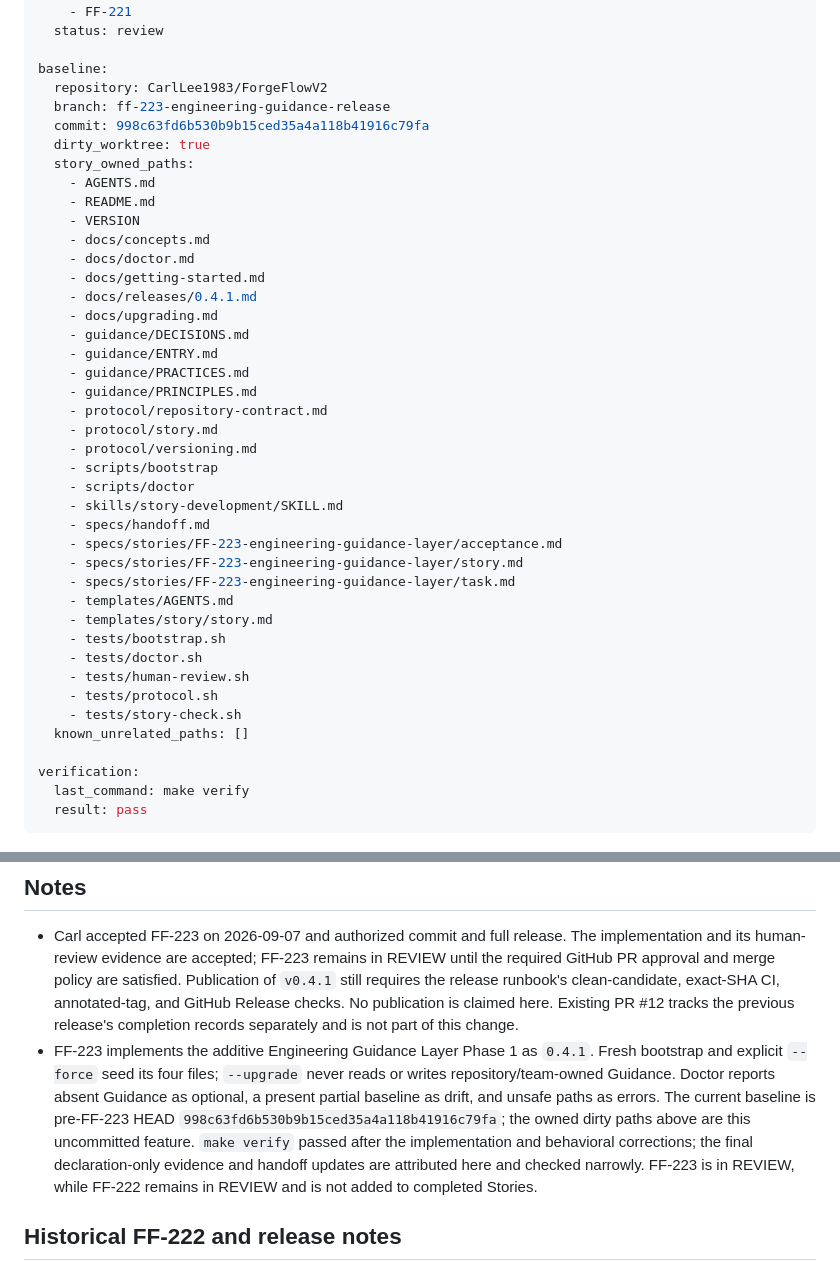
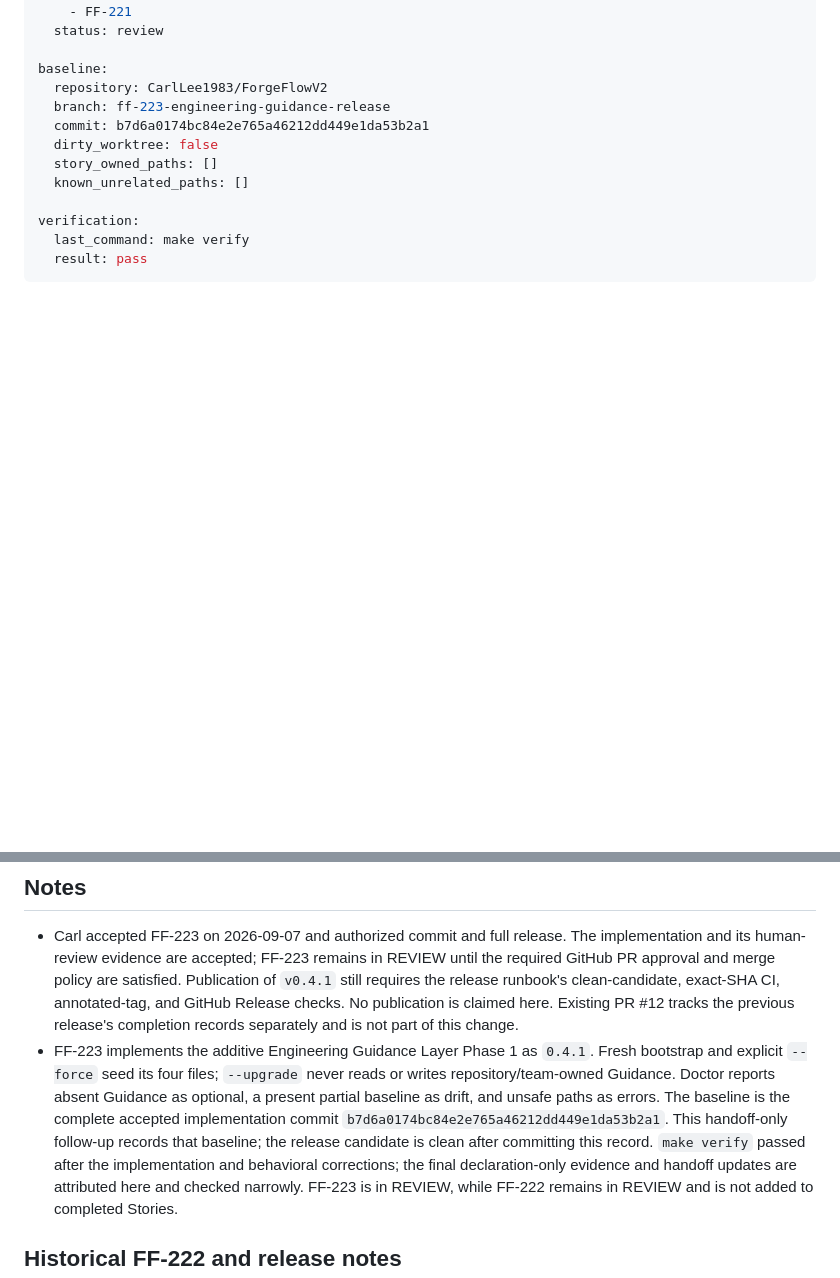
Before and after one commit to CarlLee1983/ForgeFlowV2, a Markdown page: specs/handoff.md, 2 parts joined by grey strips. Drawn GitHub-style; blank space fills up the shorter version.

Commit message:
docs: record accepted FF-223 release candidate baseline

```diff
--- a/specs/handoff.md
+++ b/specs/handoff.md
@@ -37,38 +37,9 @@ workflow:
 baseline:
   repository: CarlLee1983/ForgeFlowV2
   branch: ff-223-engineering-guidance-release
-  commit: 998c63fd6b530b9b15ced35a4a118b41916c79fa
-  dirty_worktree: true
-  story_owned_paths:
-    - AGENTS.md
-    - README.md
-    - VERSION
-    - docs/concepts.md
-    - docs/doctor.md
-    - docs/getting-started.md
-    - docs/releases/0.4.1.md
-    - docs/upgrading.md
-    - guidance/DECISIONS.md
-    - guidance/ENTRY.md
-    - guidance/PRACTICES.md
-    - guidance/PRINCIPLES.md
-    - protocol/repository-contract.md
-    - protocol/story.md
-    - protocol/versioning.md
-    - scripts/bootstrap
-    - scripts/doctor
-    - skills/story-development/SKILL.md
-    - specs/handoff.md
-    - specs/stories/FF-223-engineering-guidance-layer/acceptance.md
-    - specs/stories/FF-223-engineering-guidance-layer/story.md
-    - specs/stories/FF-223-engineering-guidance-layer/task.md
-    - templates/AGENTS.md
-    - templates/story/story.md
-    - tests/bootstrap.sh
-    - tests/doctor.sh
-    - tests/human-review.sh
-    - tests/protocol.sh
-    - tests/story-check.sh
+  commit: b7d6a0174bc84e2e765a46212dd449e1da53b2a1
+  dirty_worktree: false
+  story_owned_paths: []
   known_unrelated_paths: []
 
 verification:
@@ -89,9 +60,9 @@ verification:
   Fresh bootstrap and explicit `--force` seed its four files; `--upgrade` never
   reads or writes repository/team-owned Guidance. Doctor reports absent Guidance
   as optional, a present partial baseline as drift, and unsafe paths as errors.
-  The current baseline is pre-FF-223 HEAD
-  `998c63fd6b530b9b15ced35a4a118b41916c79fa`; the owned dirty paths above are
-  this uncommitted feature. `make verify` passed after the implementation and
+  The baseline is the complete accepted implementation commit
+  `b7d6a0174bc84e2e765a46212dd449e1da53b2a1`. This handoff-only follow-up records that baseline;
+  the release candidate is clean after committing this record. `make verify` passed after the implementation and
   behavioral corrections; the final declaration-only evidence and handoff
   updates are attributed here and checked narrowly. FF-223 is in REVIEW, while
   FF-222 remains in REVIEW and is not added to completed Stories.
```
